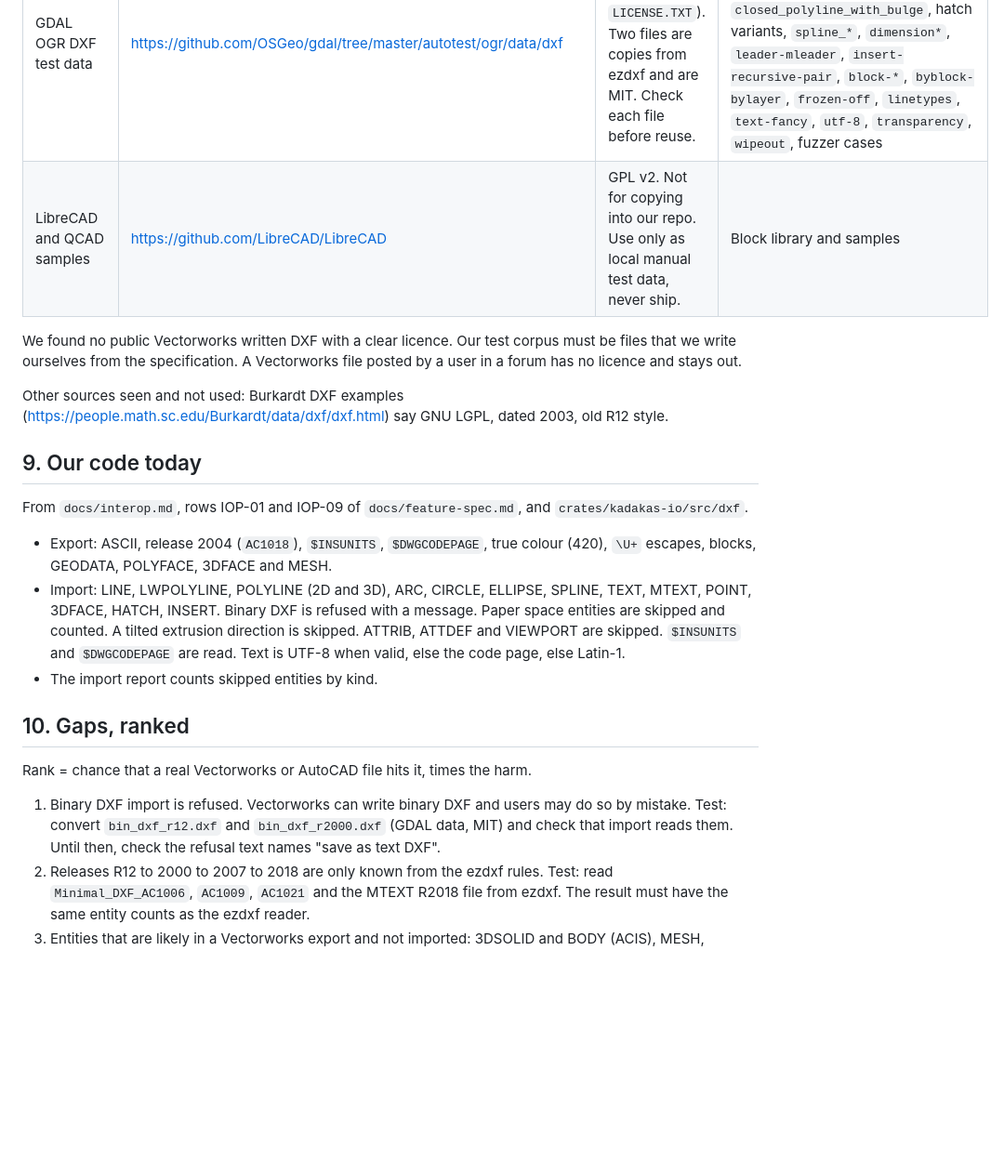
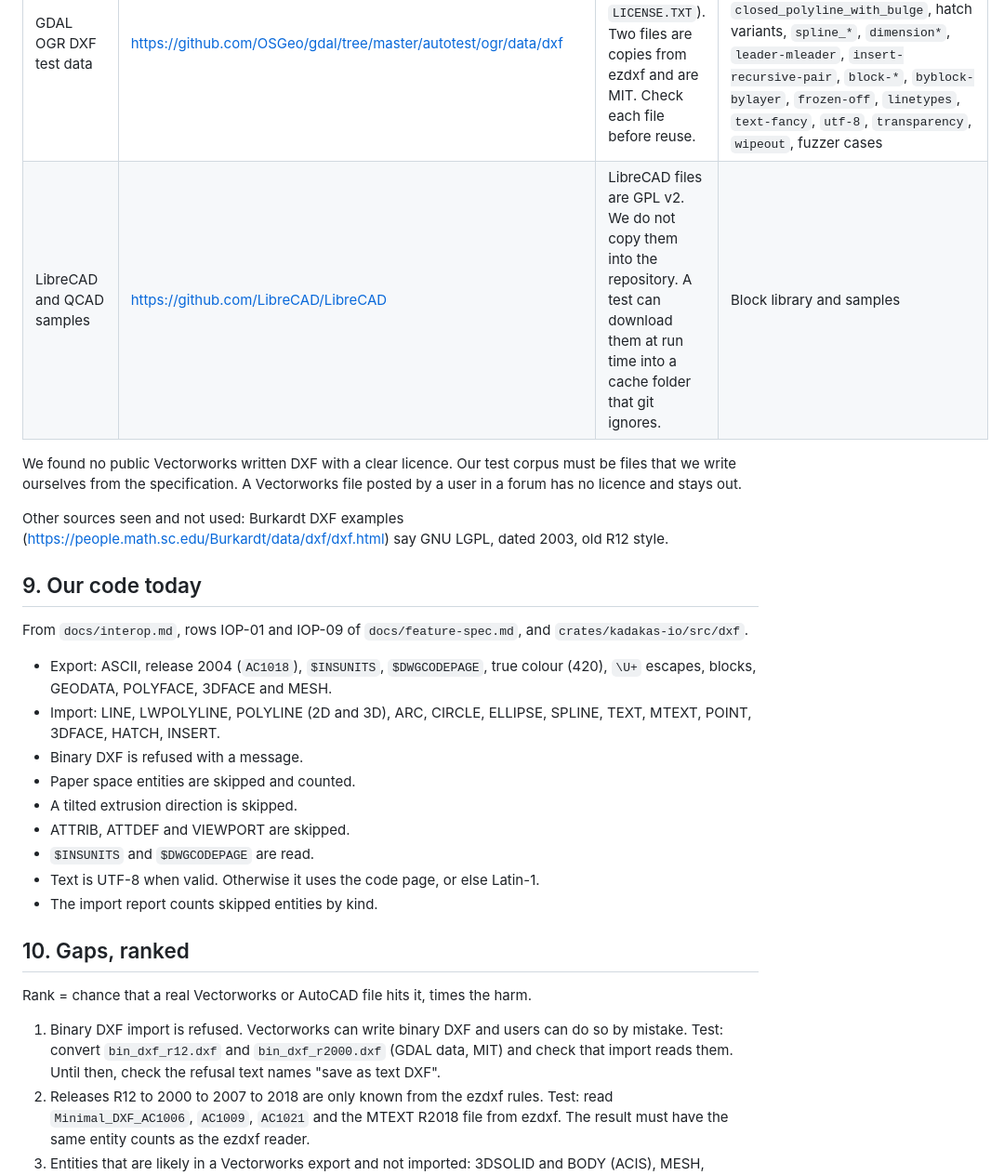
Before and after one commit to nemecec/kadakas-app, a Markdown page: docs/research/dxf-real-world.md, the part around one of its changes. Shown at 93% size. GitHub-like rendering; blank space fills up the shorter version.

```diff
--- a/docs/research/dxf-real-world.md
+++ b/docs/research/dxf-real-world.md
@@ -115,7 +119,7 @@ Checked on 2026-10-23 with the GitHub API. We did not download the files.
 | ezdxf example DXF files | https://github.com/mozman/ezdxf/tree/master/examples_dxf | MIT (repo `LICENSE`) | `Minimal_DXF_AC1006/AC1009/AC1021`, `3dface`, `colors`, `valid_lineweights`, hatches (several), `hatch_issues`, MTEXT columns R2000/R2007/R2018, text alignments and fonts, nested block inserts, attribs, dimensions in blocks, wipeouts, `xclip`, viewports and frozen layers, `caret_encoding`, `uncommon`, `transparency` |
 | ezdxf integration test data | https://github.com/mozman/ezdxf/tree/master/integration_tests/data | MIT | binary DXF R12 and R2000, other regression files |
 | GDAL OGR DXF test data | https://github.com/OSGeo/gdal/tree/master/autotest/ogr/data/dxf | GDAL licence (MIT style, see `LICENSE.TXT`). Two files are copies from ezdxf and are MIT. Check each file before reuse. | 55 files: `3d`, `3dface`, `bin_dxf_r12`, `bin_dxf_r2000`, `BINARY_wipeout`, `LWPOLYLINE-OCS`, OCS to WCS, `closed_polyline_with_bulge`, hatch variants, `spline_*`, `dimension*`, `leader-mleader`, `insert-recursive-pair`, `block-*`, `byblock-bylayer`, `frozen-off`, `linetypes`, `text-fancy`, `utf-8`, `transparency`, `wipeout`, fuzzer cases |
-| LibreCAD and QCAD samples | https://github.com/LibreCAD/LibreCAD | GPL v2. Not for copying into our repo. Use only as local manual test data, never ship. | Block library and samples |
+| LibreCAD and QCAD samples | https://github.com/LibreCAD/LibreCAD | LibreCAD files are GPL v2. We do not copy them into the repository. A test can download them at run time into a cache folder that git ignores. | Block library and samples |
 
 We found no public Vectorworks written DXF with a clear licence. Our test corpus must be files that we write ourselves from the specification. A Vectorworks file posted by a user in a forum has no licence and stays out.
 
@@ -126,14 +130,20 @@ Other sources seen and not used: Burkardt DXF examples (https://people.math.sc.e
 From `docs/interop.md`, rows IOP-01 and IOP-09 of `docs/feature-spec.md`, and `crates/kadakas-io/src/dxf`.
 
 - Export: ASCII, release 2004 (`AC1018`), `$INSUNITS`, `$DWGCODEPAGE`, true colour (420), `\U+` escapes, blocks, GEODATA, POLYFACE, 3DFACE and MESH.
-- Import: LINE, LWPOLYLINE, POLYLINE (2D and 3D), ARC, CIRCLE, ELLIPSE, SPLINE, TEXT, MTEXT, POINT, 3DFACE, HATCH, INSERT. Binary DXF is refused with a message. Paper space entities are skipped and counted. A tilted extrusion direction is skipped. ATTRIB, ATTDEF and VIEWPORT are skipped. `$INSUNITS` and `$DWGCODEPAGE` are read. Text is UTF-8 when valid, else the code page, else Latin-1.
+- Import: LINE, LWPOLYLINE, POLYLINE (2D and 3D), ARC, CIRCLE, ELLIPSE, SPLINE, TEXT, MTEXT, POINT, 3DFACE, HATCH, INSERT.
+- Binary DXF is refused with a message.
+- Paper space entities are skipped and counted.
+- A tilted extrusion direction is skipped.
+- ATTRIB, ATTDEF and VIEWPORT are skipped.
+- `$INSUNITS` and `$DWGCODEPAGE` are read.
+- Text is UTF-8 when valid. Otherwise it uses the code page, or else Latin-1.
 - The import report counts skipped entities by kind.
 
 ## 10. Gaps, ranked
 
 Rank = chance that a real Vectorworks or AutoCAD file hits it, times the harm.
 
-1. Binary DXF import is refused. Vectorworks can write binary DXF and users may do so by mistake. Test: convert `bin_dxf_r12.dxf` and `bin_dxf_r2000.dxf` (GDAL data, MIT) and check that import reads them. Until then, check the refusal text names "save as text DXF".
+1. Binary DXF import is refused. Vectorworks can write binary DXF and users can do so by mistake. Test: convert `bin_dxf_r12.dxf` and `bin_dxf_r2000.dxf` (GDAL data, MIT) and check that import reads them. Until then, check the refusal text names "save as text DXF".
 2. Releases R12 to 2000 to 2007 to 2018 are only known from the ezdxf rules. Test: read `Minimal_DXF_AC1006`, `AC1009`, `AC1021` and the MTEXT R2018 file from ezdxf. The result must have the same entity counts as the ezdxf reader.
 3. Entities that are likely in a Vectorworks export and not imported: 3DSOLID and BODY (ACIS), MESH, DIMENSION, IMAGE, WIPEOUT, LEADER and MLEADER, SOLID and TRACE, XLINE and RAY. Test: one file with each entity (from GDAL data: `wipeout`, `dimension`, `leader-mleader`, `solid`). Each must give a report line with the entity name, never a silent loss. Add MESH import (ezdxf can write one).
 4. Wipeout and solid hatch are the way Vectorworks writes fills. We read HATCH and skip WIPEOUT. Test: import `hatches_1.dxf`, `hatches_2.dxf`, `hatch_as_multipolygon.dxf` and check filled areas against the expected area. Add a test where a wipeout covers a hatch.
```
Also changed, not shown: other parts of docs/research/dxf-real-world.md (+29 -25 lines).
